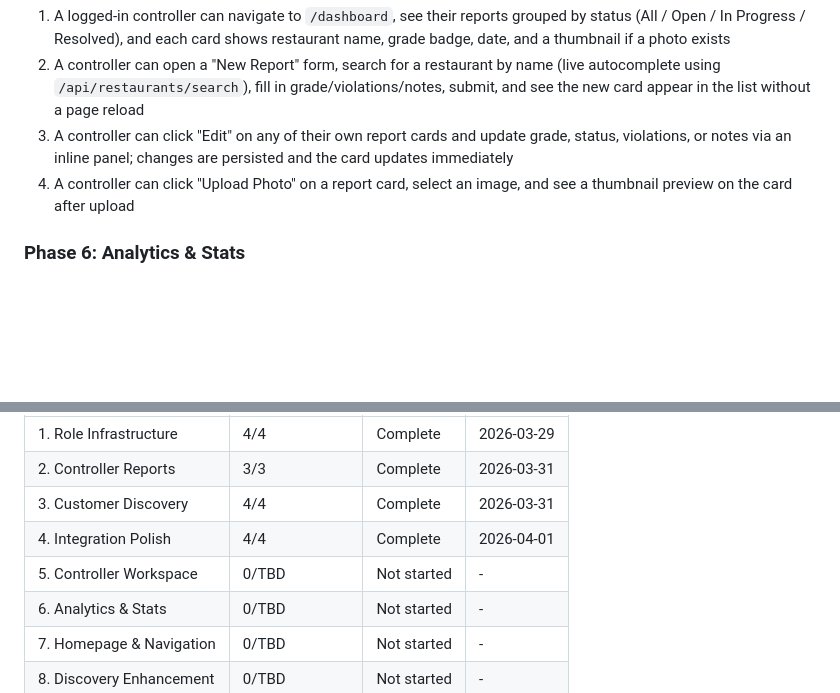
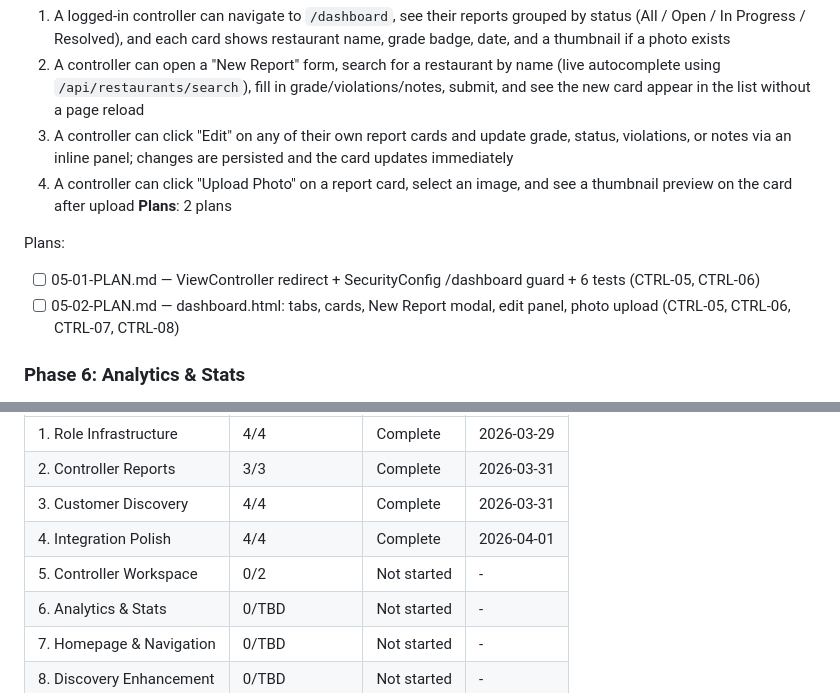
Before and after one commit to St4r4x/restaurant-analytics, a Markdown page: .planning/ROADMAP.md, 2 parts joined by grey strips. Rendered like a GitHub page; blank space fills up the shorter version.

Commit message:
docs(05): create controller workspace phase plan
2 plans, 2 waves: Java infrastructure + tests (wave 1) and dashboard.html (wave 2).
Covers CTRL-05, CTRL-06, CTRL-07, CTRL-08.

Co-Authored-By: Claude Sonnet 4.6 <noreply@anthropic.com>

```diff
--- a/.planning/ROADMAP.md
+++ b/.planning/ROADMAP.md
@@ -103,6 +103,11 @@ Plans:
   2. A controller can open a "New Report" form, search for a restaurant by name (live autocomplete using `/api/restaurants/search`), fill in grade/violations/notes, submit, and see the new card appear in the list without a page reload
   3. A controller can click "Edit" on any of their own report cards and update grade, status, violations, or notes via an inline panel; changes are persisted and the card updates immediately
   4. A controller can click "Upload Photo" on a report card, select an image, and see a thumbnail preview on the card after upload
+**Plans**: 2 plans
+
+Plans:
+- [ ] 05-01-PLAN.md — ViewController redirect + SecurityConfig /dashboard guard + 6 tests (CTRL-05, CTRL-06)
+- [ ] 05-02-PLAN.md — dashboard.html: tabs, cards, New Report modal, edit panel, photo upload (CTRL-05, CTRL-06, CTRL-07, CTRL-08)
 
 ### Phase 6: Analytics & Stats
 **Goal**: A public analytics page gives any visitor a city-wide picture of NYC restaurant hygiene — borough breakdown, cuisine rankings, at-risk list, and a healthiest restaurants leaderboard
@@ -166,7 +171,7 @@ v2.0: Phase 5 → (6 ∥ 7) → 8 → 9 → 10  (6 and 7 can run in parallel)
 | 2. Controller Reports | 3/3 | Complete | 2026-03-31 |
 | 3. Customer Discovery | 4/4 | Complete | 2026-03-31 |
 | 4. Integration Polish | 4/4 | Complete | 2026-04-01 |
-| 5. Controller Workspace | 0/TBD | Not started | - |
+| 5. Controller Workspace | 0/2 | Not started | - |
 | 6. Analytics & Stats | 0/TBD | Not started | - |
 | 7. Homepage & Navigation | 0/TBD | Not started | - |
 | 8. Discovery Enhancement | 0/TBD | Not started | - |
```
Also changed, not shown: 2 other files.
